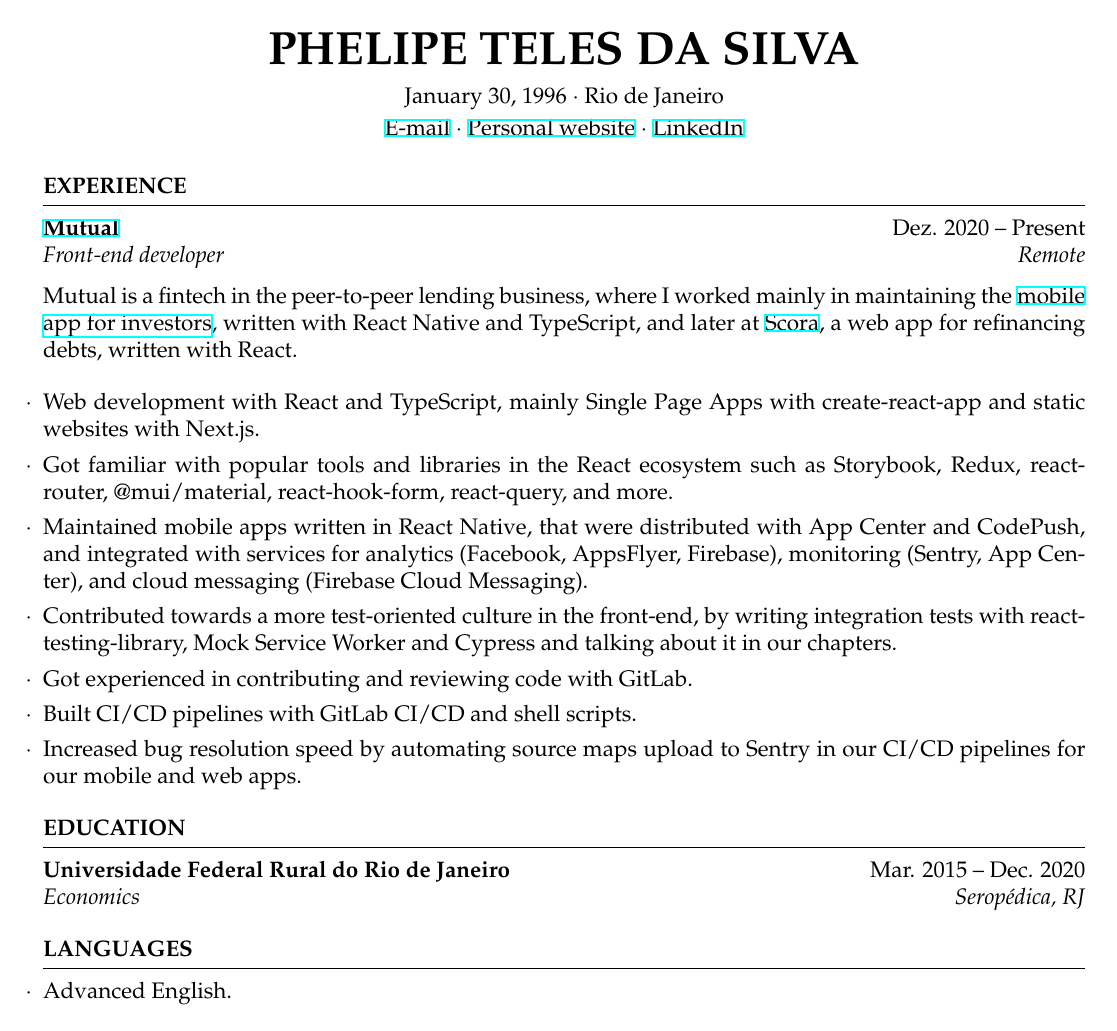
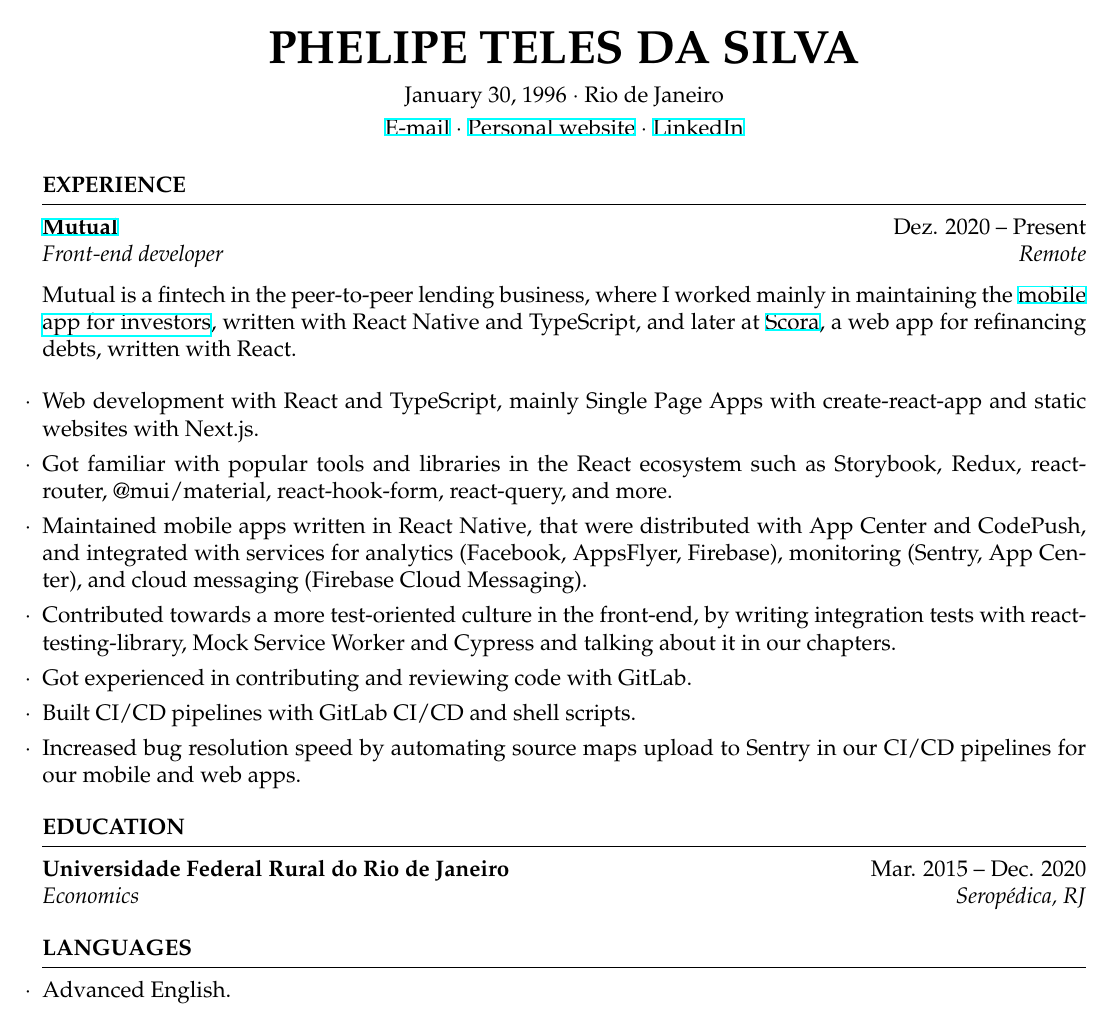
Before and after one commit to phelipetls/resumes, a LaTeX CV (phelipe-teles-resume-en.tex): the whole page. Compiled offline with XeLaTeX.

Commit message:
Refactor document layout

```diff
--- a/phelipe-teles-resume-en.tex
+++ b/phelipe-teles-resume-en.tex
@@ -1,6 +1,6 @@
-\documentclass[12pt,letterpaper]{article}
+\documentclass[12pt]{article}
 
-\usepackage[left=0.4 in,top=0.4in,right=0.4 in]{geometry}
+\usepackage[left=1cm,top=1cm,right=1cm]{geometry}
 \usepackage[utf8]{inputenc}
 \usepackage[brazil]{babel}
 \usepackage{hyperref}
```
Also changed, not shown: phelipe-teles-resume-ptbr.tex (+2 -2 lines).
